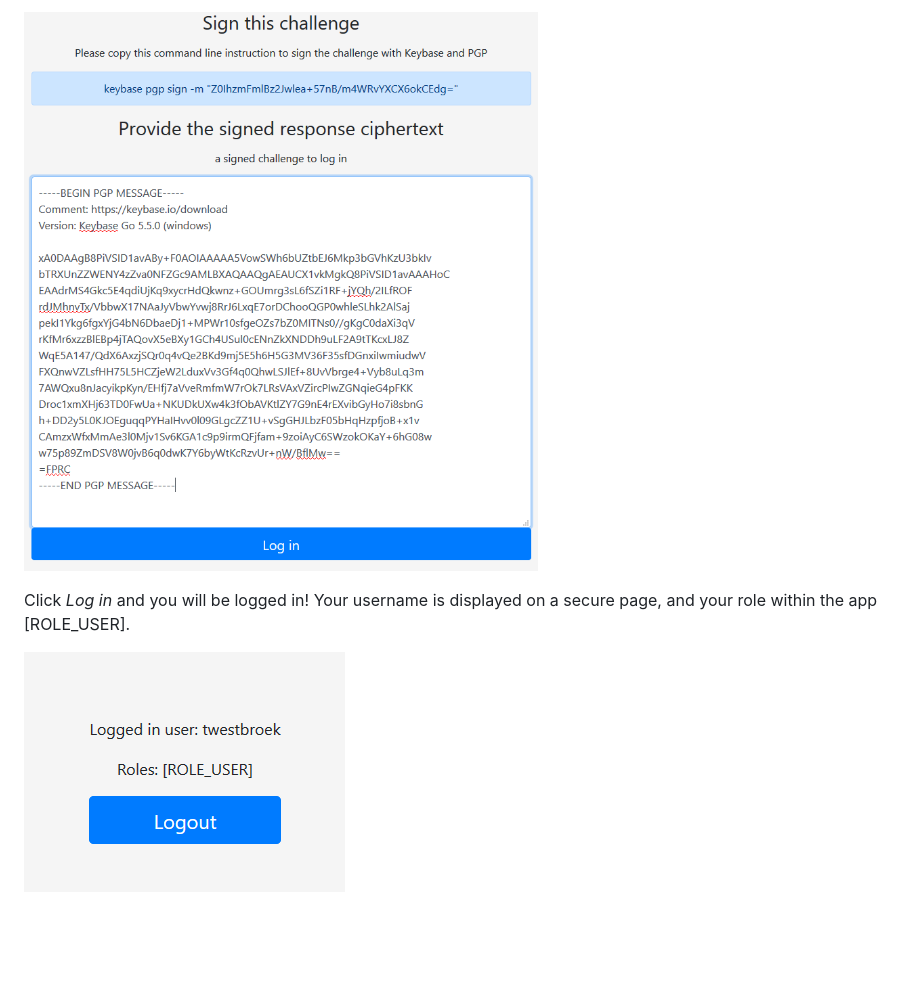
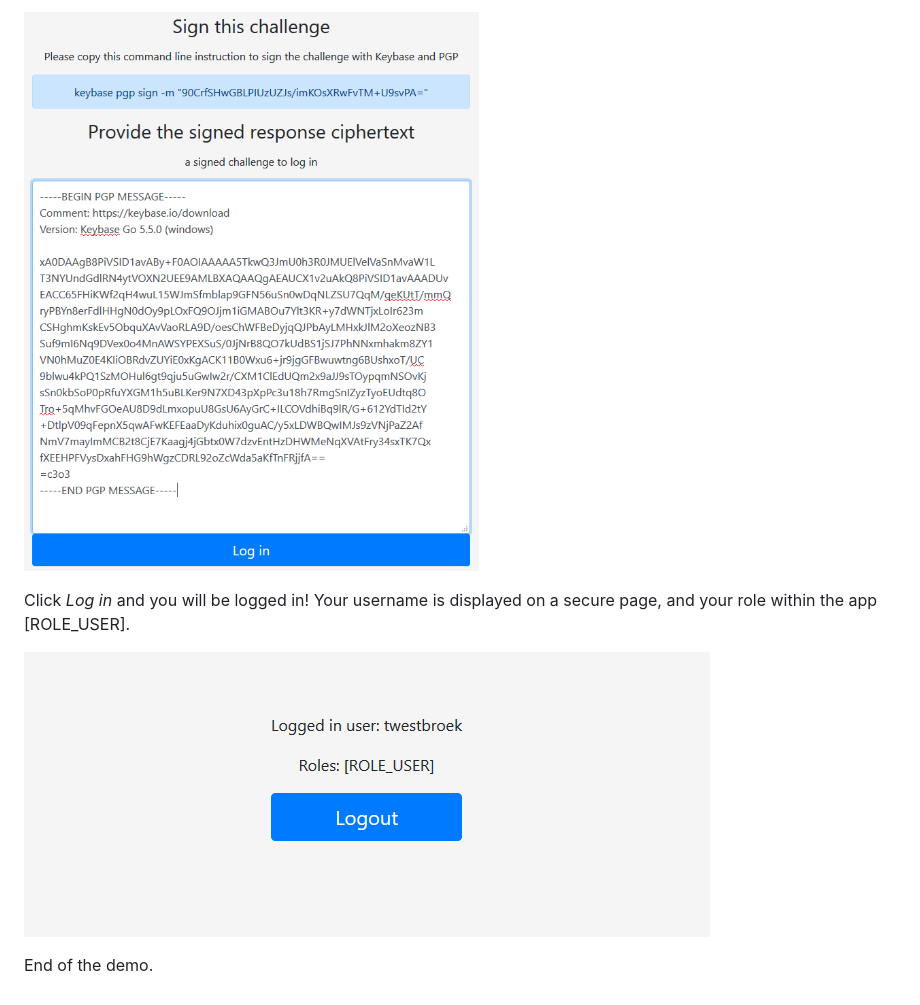
Before and after one commit to saltstuff/keybase-login-app, a Markdown page: README.md, the part around one of its changes. Rendered like a GitHub page; pictures changed too: screenshots/4.png, screenshots/5.png; blank space fills up the shorter version.

Commit message:
Improved screenshots

```diff
--- a/README.md
+++ b/README.md
@@ -94,5 +100,9 @@ Copy the output from the terminal ...
 ![App Screenshot](screenshots/4.png)
+
 
 Click *Log in* and you will be logged in! Your username is displayed on a secure page, and your role within the app [ROLE_USER].
 
+
 ![App Screenshot](screenshots/5.png)
+
+End of the demo.
```
Also changed, not shown: other parts of README.md (+6 -0 lines), screenshots/1.png, screenshots/2.png, screenshots/3.png.
